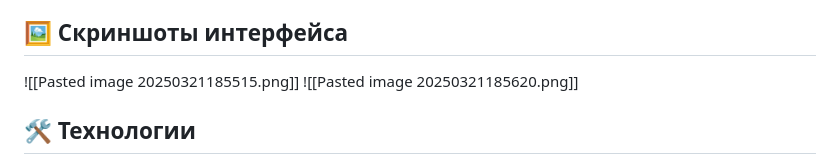
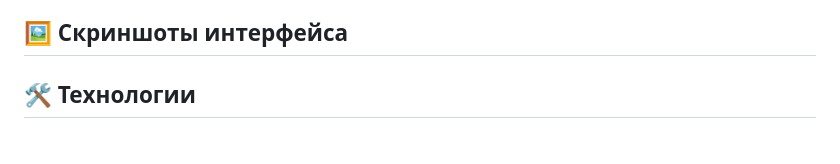
Before and after one commit to ElijahPlushkov/MMC-certificate-generator, a Markdown page: README.md, the part around the change. GitHub-like rendering.

```diff
--- a/README.md
+++ b/README.md
@@ -42,8 +42,6 @@
 
 ## 🖼️ Скриншоты интерфейса
 
-![[Pasted image 20250321185515.png]]
-![[Pasted image 20250321185620.png]]
 ## 🛠️ Технологии
 
 *   **Frontend:** HTML, CSS, JavaScript
```
